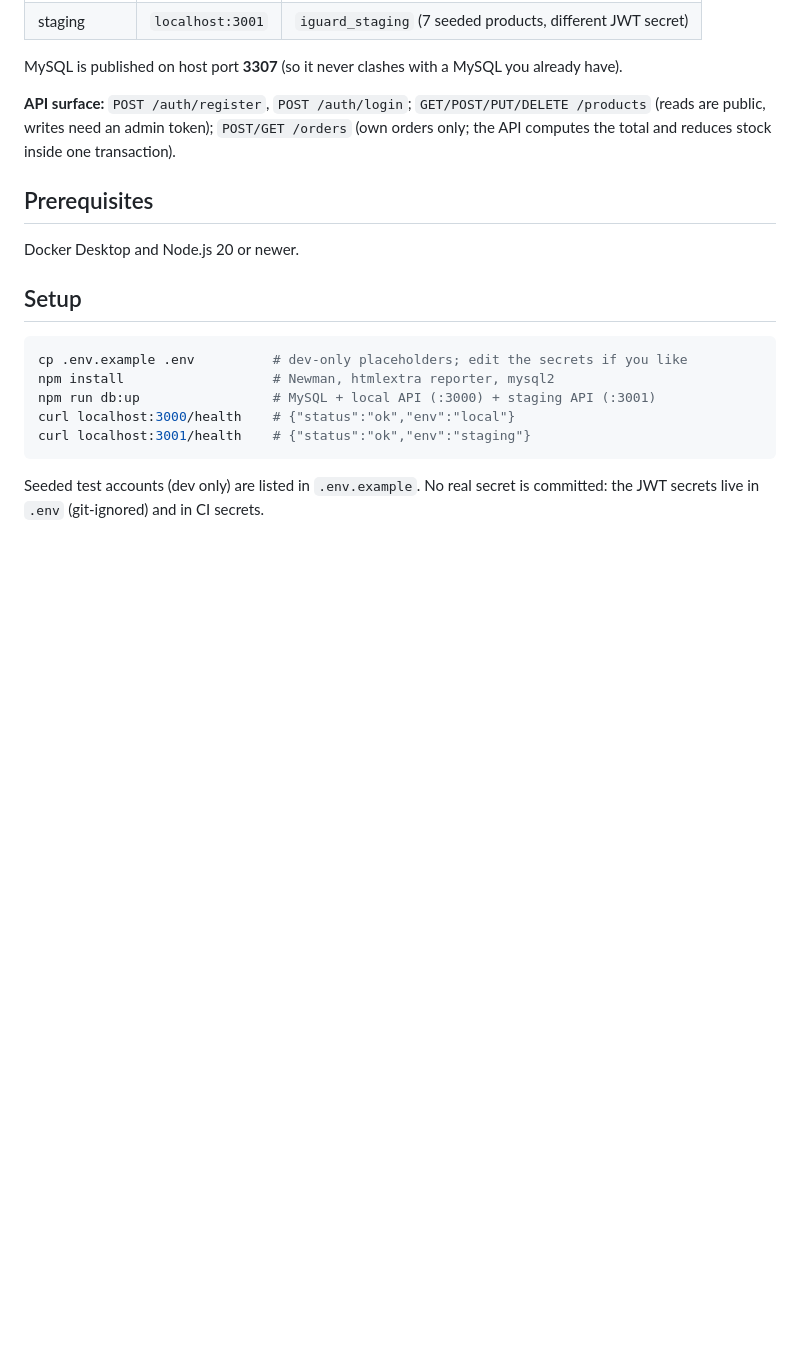
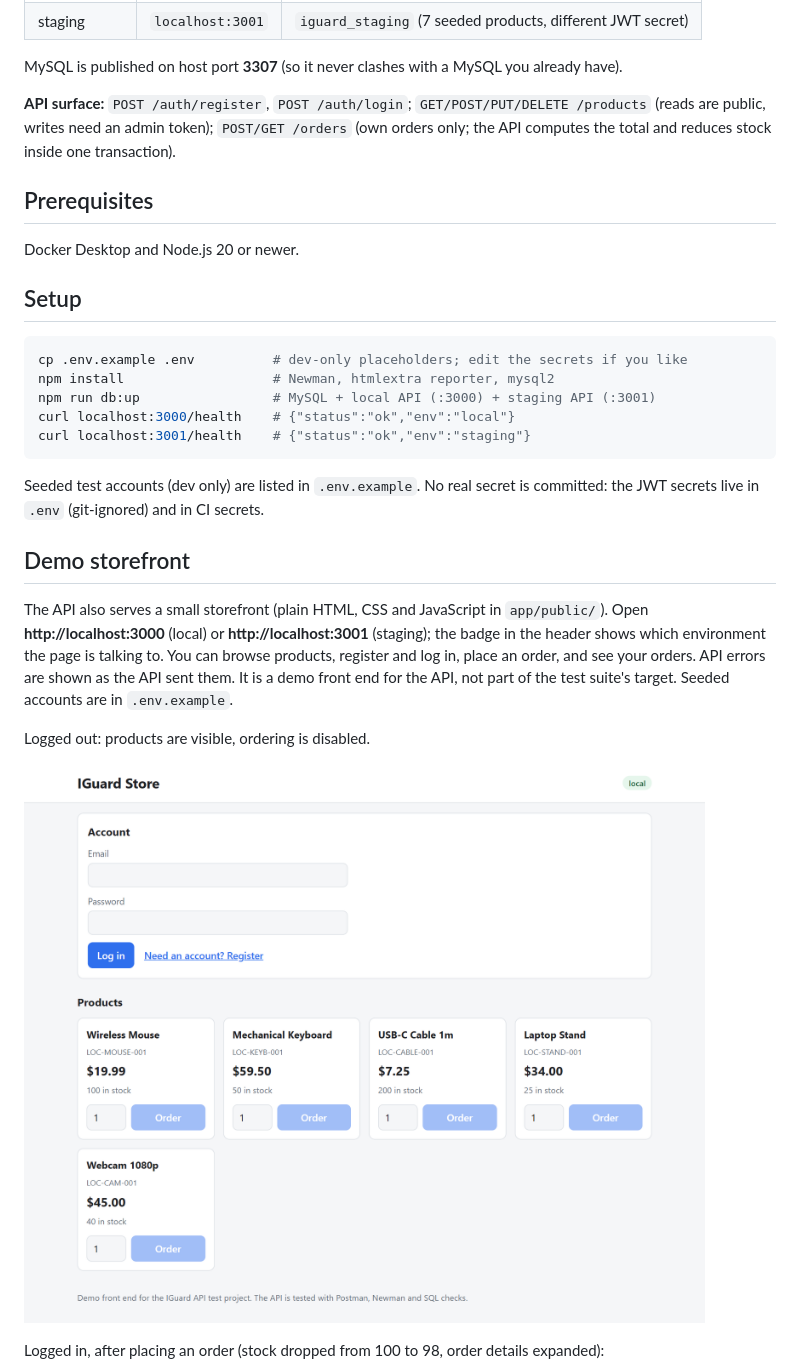
Before and after one commit to swarnkarkuldeep/apiguard-testing-suite, a Markdown page: README.md, the part around one of its changes. Rendered like a GitHub page; pictures changed too: docs/screenshots/01-storefront-logged-out.png (added); blank space fills up the shorter version.

```diff
--- a/README.md
+++ b/README.md
@@ -58,3 +58,17 @@ curl localhost:3001/health    # {"status":"ok","env":"staging"}
 Seeded test accounts (dev only) are listed in `.env.example`. No real secret is committed:
 the JWT secrets live in `.env` (git-ignored) and in CI secrets.
 
+## Demo storefront
+The API also serves a small storefront (plain HTML, CSS and JavaScript in `app/public/`).
+Open **http://localhost:3000** (local) or **http://localhost:3001** (staging); the badge in the
+header shows which environment the page is talking to. You can browse products, register and
+log in, place an order, and see your orders. API errors are shown as the API sent them.
+It is a demo front end for the API, not part of the test suite's target. Seeded accounts are
+in `.env.example`.
+
+Logged out: products are visible, ordering is disabled.
+
+![Storefront, logged out](docs/screenshots/01-storefront-logged-out.png)
+
+Logged in, after placing an order (stock dropped from 100 to 98, order details expanded):
+
```
Also changed, not shown: other parts of README.md (+22 -8 lines), docs/design.md (+11 -0 lines), docs/prd.md (+2 -1 lines), docs/screenshots/02-logged-in-order.png (added), docs/screenshots/03-error-insufficient-stock.png (added), docs/screenshots/04-newman-report-summary.png (added), docs/screenshots/05-newman-report-negative-test.png (added), 5 other files.
